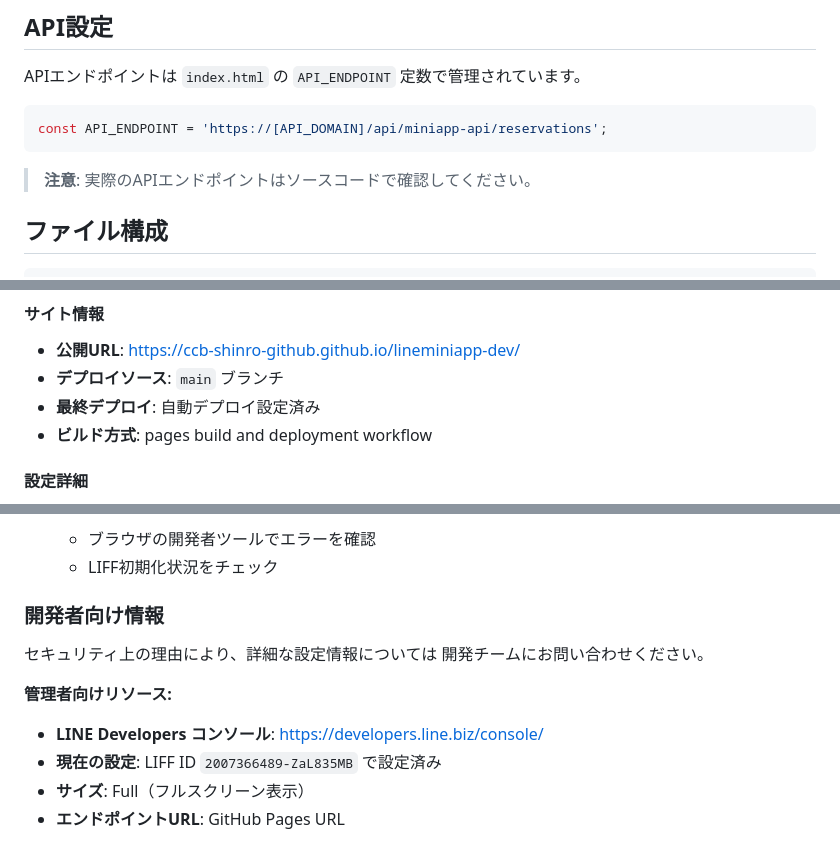
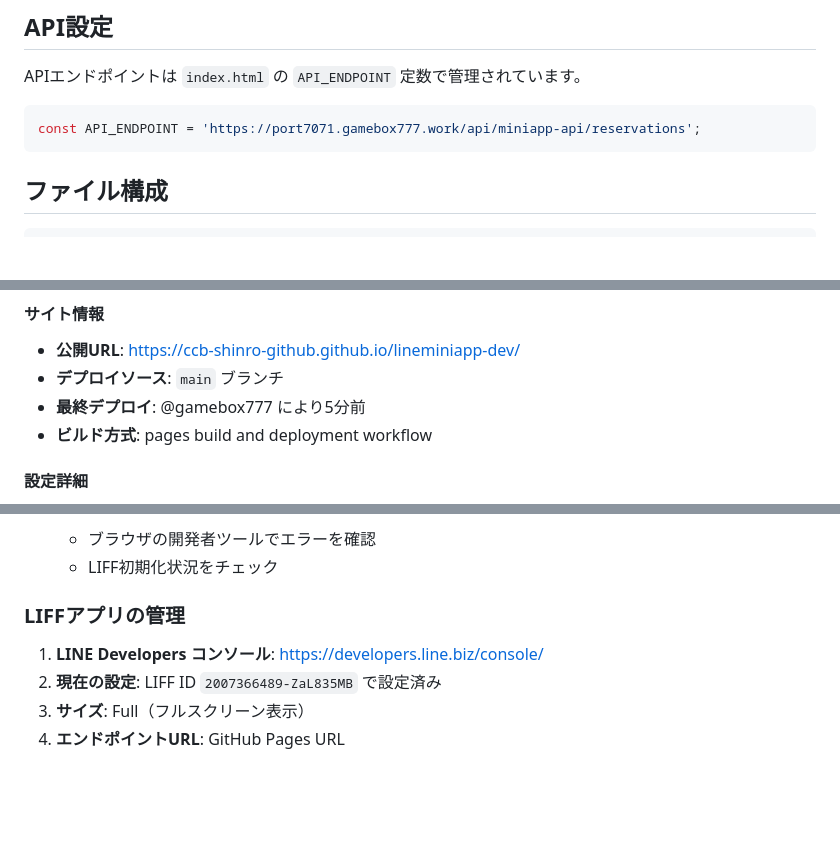
Before and after one commit to ccb-shinro-github/lineminiapp-dev, a Markdown page: docs/README.md, 3 parts joined by grey strips. GitHub-like rendering; blank space fills up the shorter version.

Commit message:
Revert "fix"
This reverts commit 859f5cc4510ec51cd7fc406223e9462bd79ad1ef.

````diff
--- a/docs/README.md
+++ b/docs/README.md
@@ -30,10 +30,8 @@ LINE Mini App用の予約フォームアプリケーションです。
 APIエンドポイントは `index.html` の `API_ENDPOINT` 定数で管理されています。
 
 ```javascript
-const API_ENDPOINT = 'https://[API_DOMAIN]/api/miniapp-api/reservations';
+const API_ENDPOINT = 'https://port7071.gamebox777.work/api/miniapp-api/reservations';
 ```
-
-> **注意**: 実際のAPIエンドポイントはソースコードで確認してください。
 
 ## ファイル構成
 ```
@@ -74,7 +72,7 @@ origin  https://github.com/ccb-shinro-github/lineminiapp-dev.git (push)
 #### サイト情報
 - **公開URL**: https://ccb-shinro-github.github.io/lineminiapp-dev/
 - **デプロイソース**: `main` ブランチ
-- **最終デプロイ**: 自動デプロイ設定済み
+- **最終デプロイ**: @gamebox777 により5分前
 - **ビルド方式**: pages build and deployment workflow
 
 #### 設定詳細
@@ -146,12 +144,8 @@ async function initializeLiff() {
    - ブラウザの開発者ツールでエラーを確認
    - LIFF初期化状況をチェック
 
-### 開発者向け情報
-セキュリティ上の理由により、詳細な設定情報については
-開発チームにお問い合わせください。
-
-**管理者向けリソース:**
-- **LINE Developers コンソール**: https://developers.line.biz/console/
-- **現在の設定**: LIFF ID `2007366489-ZaL835MB` で設定済み
-- **サイズ**: Full（フルスクリーン表示）
-- **エンドポイントURL**: GitHub Pages URL
+### LIFFアプリの管理
+1. **LINE Developers コンソール**: https://developers.line.biz/console/
+2. **現在の設定**: LIFF ID `2007366489-ZaL835MB` で設定済み
+3. **サイズ**: Full（フルスクリーン表示）
+4. **エンドポイントURL**: GitHub Pages URL
````
